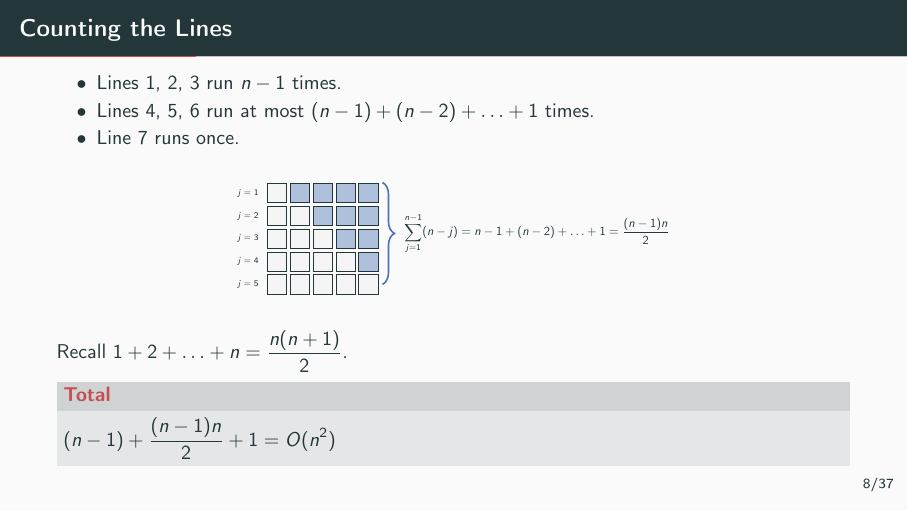
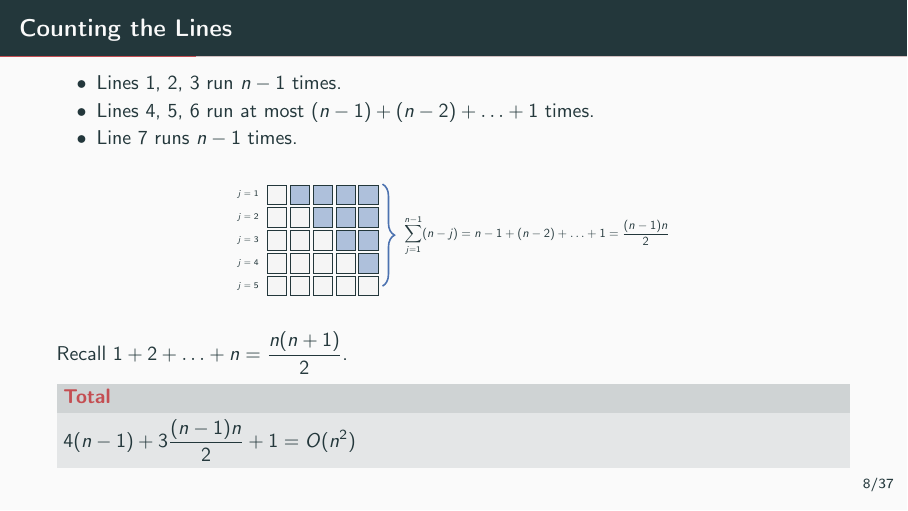
Before and after one commit to hoavu-cs/hoavu-cs.github.io, LaTeX slides (dsa/slides/running-time/running-time.tex): page 14 of 46. Compiled offline with pdfLaTeX.

Commit message:
Fix running time analysis for insertion sort

```diff
--- a/dsa/slides/running-time/running-time.tex
+++ b/dsa/slides/running-time/running-time.tex
@@ -213,7 +213,7 @@ end
   \begin{itemize}
     \item Lines 1, 2, 3 run $n-1$ times.
     \item Lines 4, 5, 6 run at most $(n-1)+(n-2)+\ldots+1$ times.
-    \item Line 7 runs once.
+    \item Line 7 runs $n-1$ times.
   \end{itemize}
 
   \bigskip
@@ -240,7 +240,7 @@ end
   Recall $1+2+\ldots+n = \dfrac{n(n+1)}{2}$.
   \pause
   \begin{alertblock}{Total}
-    $\displaystyle (n-1) + \frac{(n-1)n}{2} + 1 = O(n^2)$
+    $\displaystyle 4(n-1) + 3\frac{(n-1)n}{2} + 1 = O(n^2)$
   \end{alertblock}
 \end{frame}
 
```
